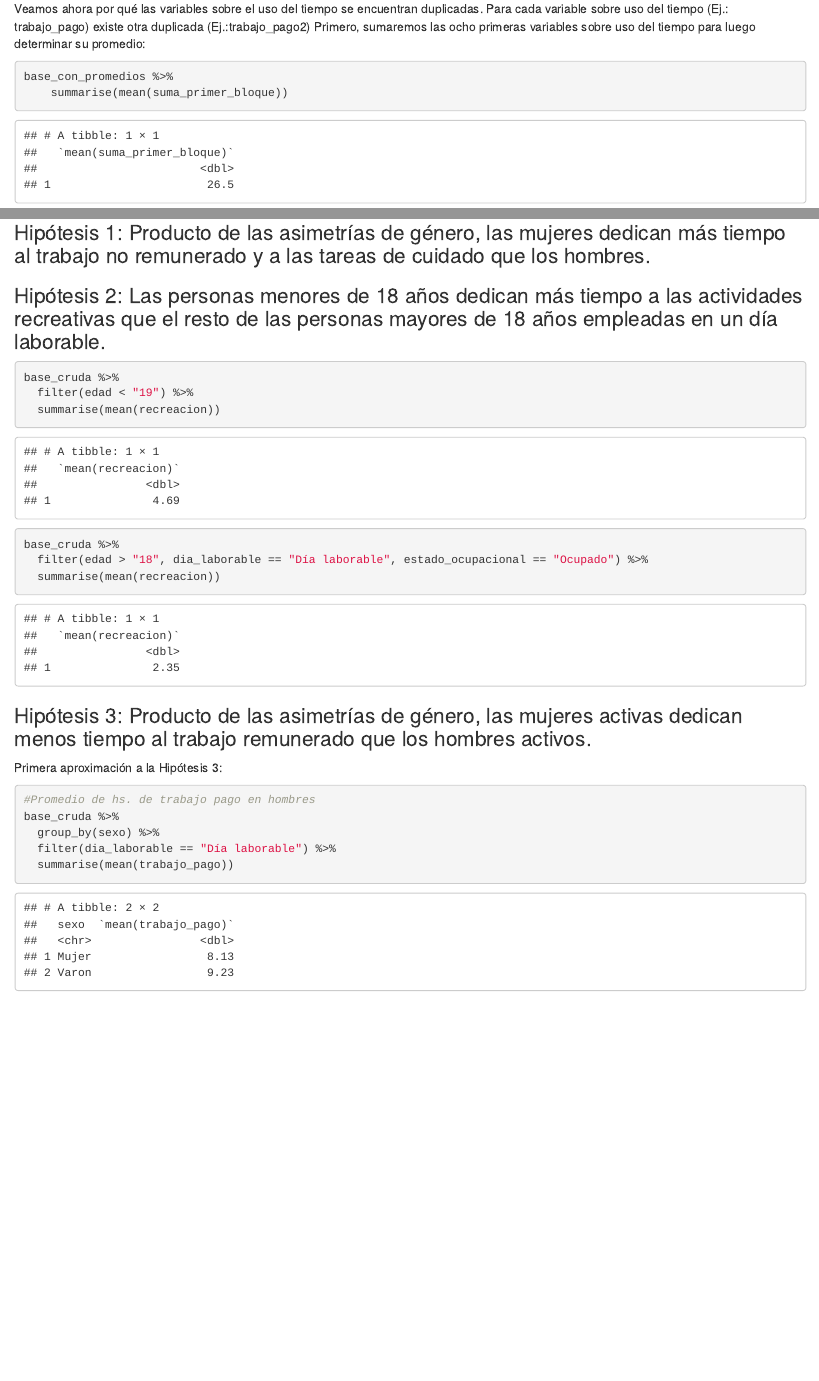
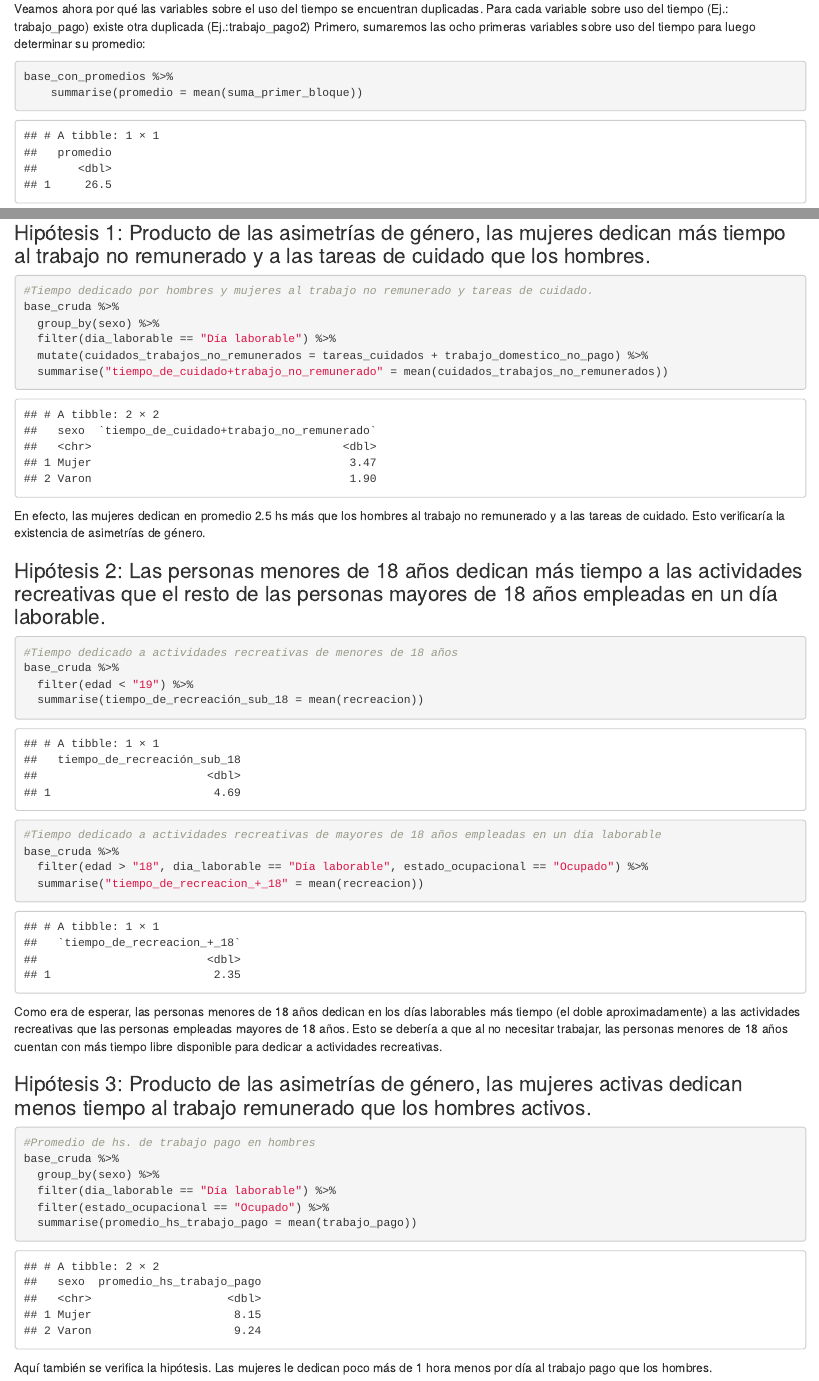
Before and after one commit to DiploDatosUNAB/informe-grupo_12, an R Markdown document (informe.Rmd): the page in a window 1100 px wide, from 1320 px down, and a second part further down, joined at a grey line. The pictures show the output file informe.html that the author committed with the source, opened offline.

Commit message:
Segunda entrega corregida y terminada.

````diff
--- a/informe.Rmd
+++ b/informe.Rmd
@@ -46,7 +46,7 @@ Primero, sumaremos las ocho primeras variables sobre uso del tiempo para luego d
 
 ```{r}
 base_con_promedios %>%
-    summarise(mean(suma_primer_bloque))
+    summarise(promedio = mean(suma_primer_bloque))
 
 ```
 La suma del primer bloque da significativamente mas de 24 hs. Esto se deba probablemente a que es posible hacer más de una actividad simultáneamente (como mirar televisión mientras se plancha la ropa).
@@ -100,28 +100,44 @@ En este histograma se ve mejor cómo los valores se distribuyen de forma mucho m
 
 ### Hipótesis 1: Producto de las asimetrías de género, las mujeres dedican más tiempo al trabajo no remunerado y a las tareas de cuidado que los hombres.
 
+```{r}
+#Tiempo dedicado por hombres y mujeres al trabajo no remunerado y tareas de cuidado.
+base_cruda %>%
+  group_by(sexo) %>%
+  filter(dia_laborable == "Día laborable") %>%
+  mutate(cuidados_trabajos_no_remunerados = tareas_cuidados + trabajo_domestico_no_pago) %>%
+  summarise("tiempo_de_cuidado+trabajo_no_remunerado" = mean(cuidados_trabajos_no_remunerados))
+```
+En efecto, las mujeres dedican en promedio 2.5 hs más que los hombres al trabajo no remunerado y a las tareas de cuidado. Esto verificaría la existencia de asimetrías de género.
+
+
 ### Hipótesis 2: Las personas menores de 18 años dedican más tiempo a las actividades recreativas que el resto de las personas mayores de 18 años empleadas en un día laborable.
 
 ```{r}
+#Tiempo dedicado a actividades recreativas de menores de 18 años
 base_cruda %>%
   filter(edad < "19") %>%
-  summarise(mean(recreacion))
+  summarise(tiempo_de_recreación_sub_18 = mean(recreacion))
 ```
+
 ```{r}
+#Tiempo dedicado a actividades recreativas de mayores de 18 años empleadas en un día laborable
 base_cruda %>%
   filter(edad > "18", dia_laborable == "Día laborable", estado_ocupacional == "Ocupado") %>%
-  summarise(mean(recreacion))
+  summarise("tiempo_de_recreacion_+_18" = mean(recreacion))
 ```
+Como era de esperar, las personas menores de 18 años dedican en los días laborables más tiempo (el doble aproximadamente) a las actividades recreativas que las personas empleadas mayores de 18 años. Esto se debería a que al no necesitar trabajar, las personas menores de 18 años cuentan con más tiempo libre disponible para dedicar a actividades recreativas.
 
 
 
 ### Hipótesis 3: Producto de las asimetrías de género, las mujeres activas dedican menos tiempo al trabajo remunerado que los hombres activos.
 
-Primera aproximación a la Hipótesis 3:
 ```{r}
 #Promedio de hs. de trabajo pago en hombres
 base_cruda %>%
   group_by(sexo) %>%
   filter(dia_laborable == "Día laborable") %>%
-  summarise(mean(trabajo_pago))
+  filter(estado_ocupacional == "Ocupado") %>%
+  summarise(promedio_hs_trabajo_pago = mean(trabajo_pago))
 ```
+Aquí también se verifica la hipótesis. Las mujeres le dedican poco más de 1 hora menos por día al trabajo pago que los hombres.
````
Also changed, not shown: informe.html, informe.Rmd (6 more changed lines).
